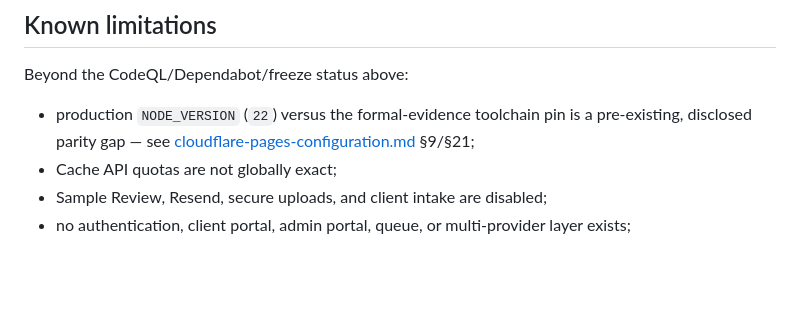
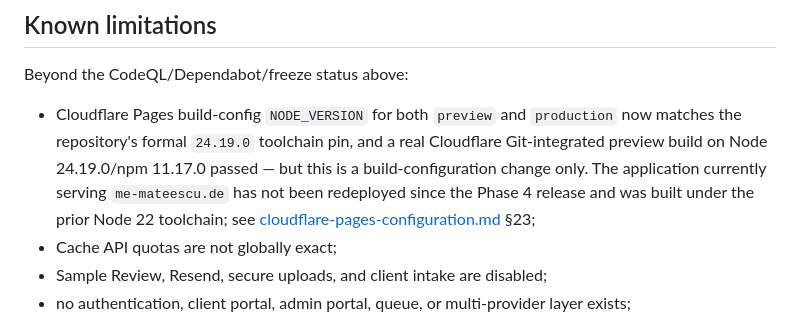
Before and after one commit to Mihai-82Adrian/portfolio-astro, a Markdown page: README.md, the part around the change. Rendered like a GitHub page; blank space fills up the shorter version.

```diff
--- a/README.md
+++ b/README.md
@@ -380,9 +380,12 @@ See [docs/ROADMAP.md](docs/ROADMAP.md) for exit criteria and authorization bound
 
 Beyond the CodeQL/Dependabot/freeze status above:
 
-- production `NODE_VERSION` (`22`) versus the formal-evidence toolchain pin is a pre-existing,
-  disclosed parity gap — see
-  [cloudflare-pages-configuration.md](docs/operations/cloudflare-pages-configuration.md) §9/§21;
+- Cloudflare Pages build-config `NODE_VERSION` for both `preview` and `production` now matches the
+  repository's formal `24.19.0` toolchain pin, and a real Cloudflare Git-integrated preview build on
+  Node 24.19.0/npm 11.17.0 passed — but this is a build-configuration change only. The application
+  currently serving `me-mateescu.de` has not been redeployed since the Phase 4 release and was built
+  under the prior Node 22 toolchain; see
+  [cloudflare-pages-configuration.md](docs/operations/cloudflare-pages-configuration.md) §23;
 - Cache API quotas are not globally exact;
 - Sample Review, Resend, secure uploads, and client intake are disabled;
 - no authentication, client portal, admin portal, queue, or multi-provider layer exists;
```
Also changed, not shown: docs/operations/cloudflare-pages-configuration.md (+57 -8 lines).
